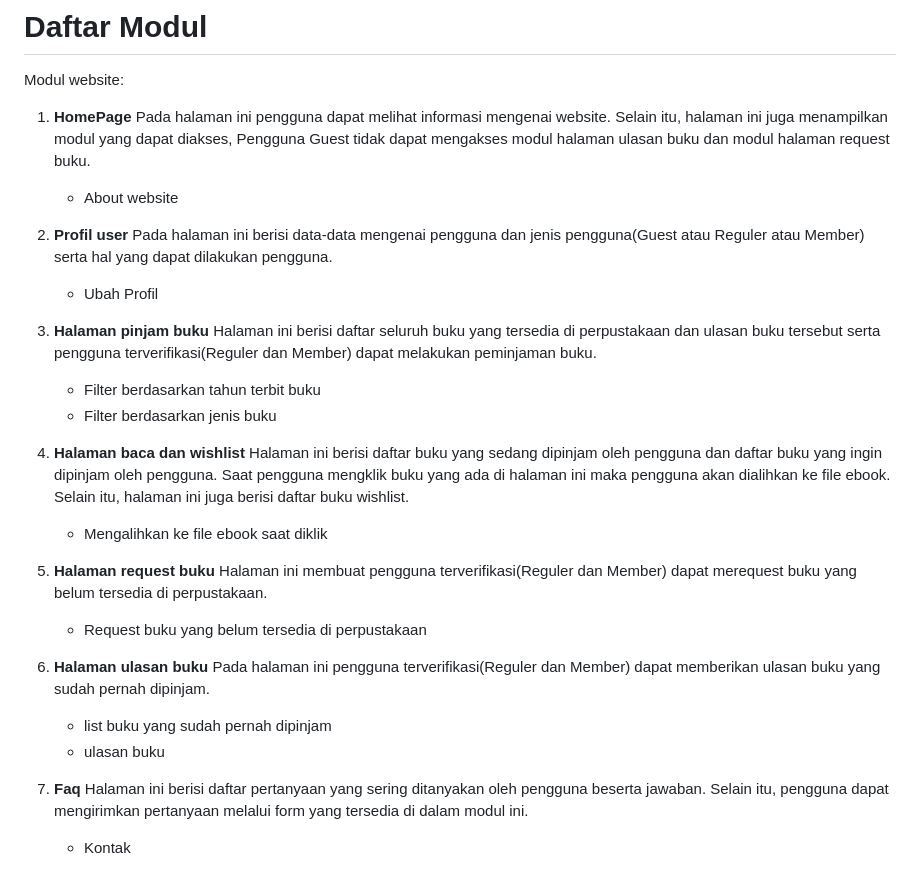
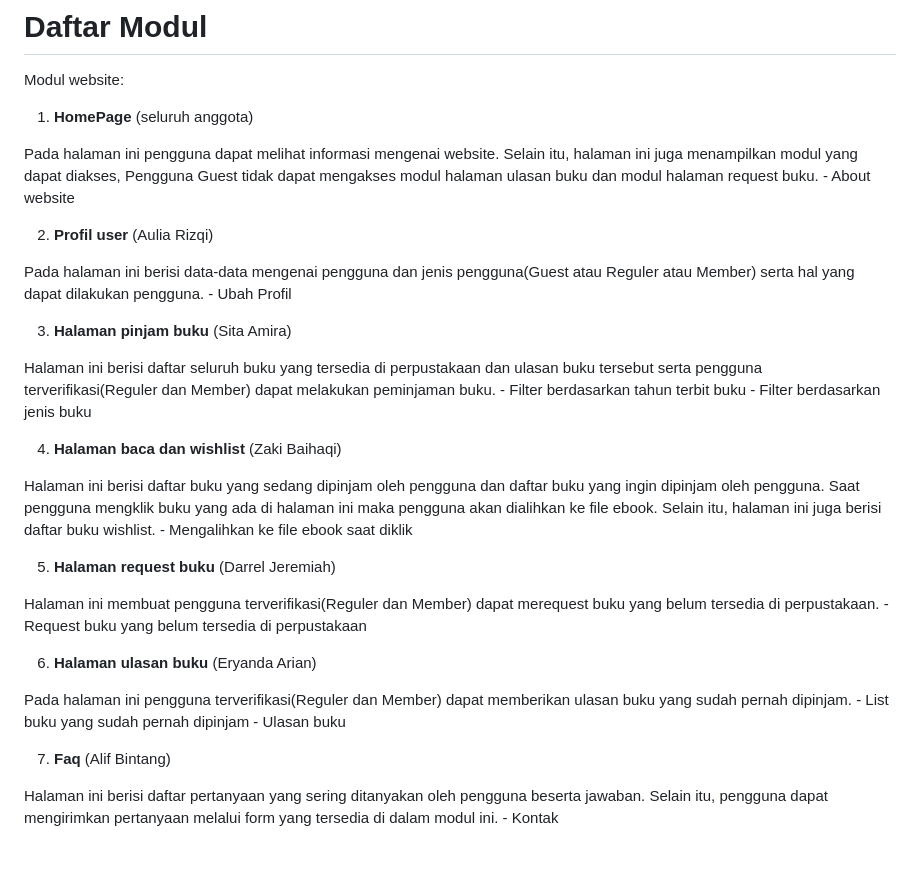
Before and after one commit to B08-PBP2023/bookify, a Markdown page: README.md, the part around the change. Drawn GitHub-style.

```diff
--- a/README.md
+++ b/README.md
@@ -41,33 +41,40 @@ Aplikasi yang kami ajukan berupa perpustakaan _online_ bernama Bookify. Bookify
 # Daftar Modul
 Modul website:
 
-1. **HomePage**
+1. **HomePage** (seluruh anggota)
+
 Pada halaman ini pengguna dapat melihat informasi mengenai website. Selain itu, halaman ini juga menampilkan modul yang dapat diakses, Pengguna Guest tidak dapat mengakses modul halaman ulasan buku dan modul halaman request buku.
 	- About website
 
-2. **Profil user**
+2. **Profil user** (Aulia Rizqi)
+
 Pada halaman ini berisi data-data mengenai pengguna dan jenis pengguna(Guest atau Reguler atau Member) serta hal yang dapat dilakukan pengguna.
    	- Ubah Profil
 
-3. **Halaman pinjam buku**
+3. **Halaman pinjam buku** (Sita Amira)
+
 Halaman ini berisi daftar seluruh buku yang tersedia di perpustakaan dan ulasan buku tersebut serta pengguna terverifikasi(Reguler dan Member) dapat melakukan peminjaman buku.
    	- Filter berdasarkan tahun terbit buku
    	- Filter berdasarkan jenis buku
 
-4. **Halaman baca dan wishlist**
+4. **Halaman baca dan wishlist** (Zaki Baihaqi)
+
  Halaman ini berisi daftar buku yang sedang dipinjam oleh pengguna dan daftar buku yang ingin dipinjam oleh pengguna. Saat pengguna mengklik buku yang ada di halaman ini maka pengguna akan dialihkan ke file ebook. Selain itu, halaman ini juga berisi daftar buku wishlist.
 	- Mengalihkan ke file ebook saat diklik
 
-5. **Halaman request buku**
+5. **Halaman request buku** (Darrel Jeremiah)
+
 Halaman ini membuat pengguna terverifikasi(Reguler dan Member) dapat merequest buku yang belum tersedia di perpustakaan.
    	- Request buku yang belum tersedia di perpustakaan
 
-6. **Halaman ulasan buku**
+6. **Halaman ulasan buku** (Eryanda Arian)
+
 Pada halaman ini pengguna terverifikasi(Reguler dan Member) dapat memberikan ulasan buku yang sudah pernah dipinjam.
-   	- list buku yang sudah pernah dipinjam
-   	- ulasan buku
+   	- List buku yang sudah pernah dipinjam
+   	- Ulasan buku
 
-7. **Faq**
+7. **Faq** (Alif Bintang)
+
 Halaman ini berisi daftar pertanyaan yang sering ditanyakan oleh pengguna beserta jawaban. Selain itu, pengguna dapat mengirimkan pertanyaan melalui form yang tersedia di dalam modul ini.
   	- Kontak
 
```
